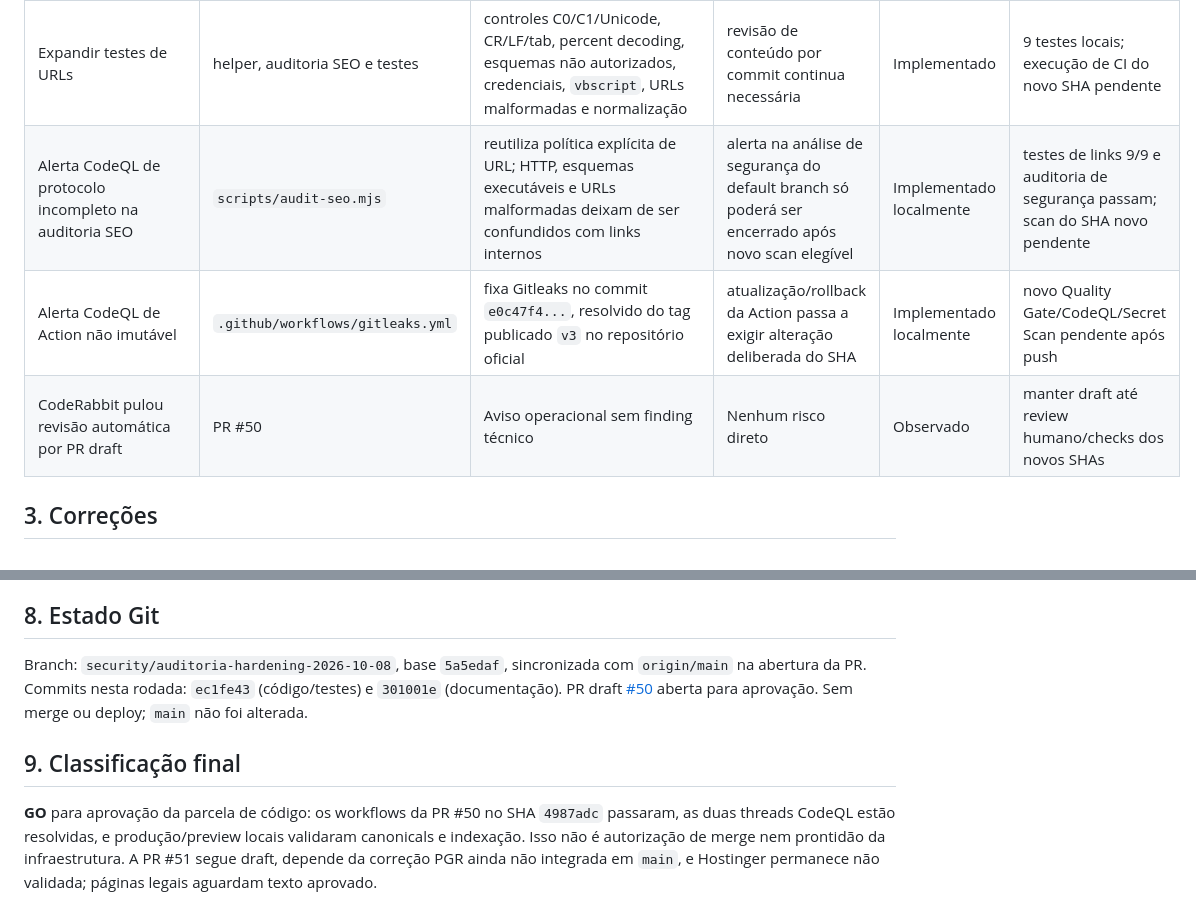
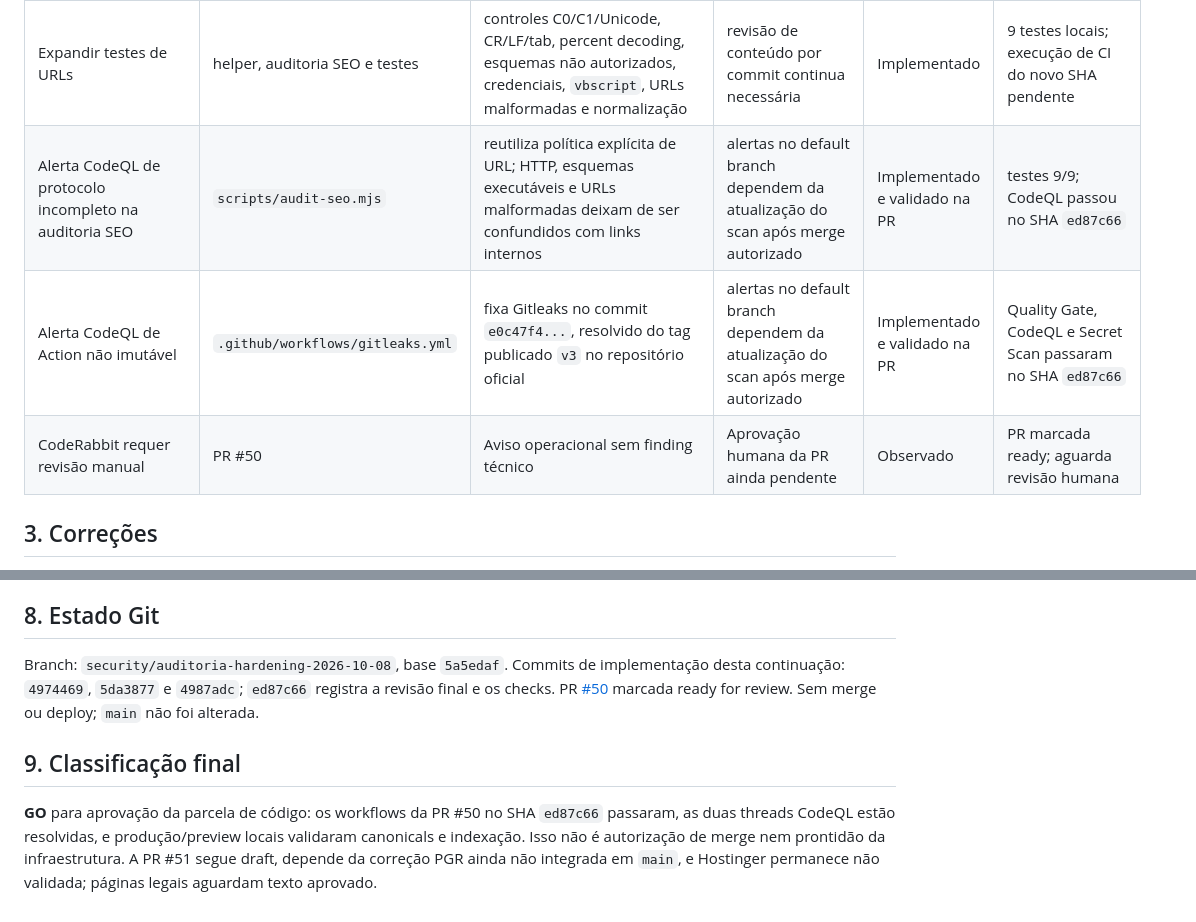
Before and after one commit to wandersongandra/ajn-site, a Markdown page: docs/security/10-RELATORIO-FINAL.md, 2 parts joined by grey strips. Rendered like a GitHub page.

```diff
--- a/docs/security/10-RELATORIO-FINAL.md
+++ b/docs/security/10-RELATORIO-FINAL.md
@@ -33,9 +33,9 @@ Contagens de severidade: **5 Média, 4 Baixa; 0 Crítica/Alta**. Evidência: 7 c
 | HSTS inicial e rollback | Proposta de infraestrutura | `max-age=300`, sem subdomínios/preload; rollback e expiração cacheada documentados | Estado HSTS pode persistir até expirar | Documentado em PR #51 draft | configuração local; headers live inalterados |
 | Páginas legais e conteúdo confiável | checkout, histórico e fonte WordPress | Relatório de 07/10 cita 200 no WordPress, sem texto integral; checkout/quarentena/histórico não contêm cópia; GET mais recente é 404 | AJN precisa fornecer/aprovar conteúdo jurídico | Investigado; sem fonte para restauração | buscas read-only; nenhum texto inventado |
 | Expandir testes de URLs | helper, auditoria SEO e testes | controles C0/C1/Unicode, CR/LF/tab, percent decoding, esquemas não autorizados, credenciais, `vbscript`, URLs malformadas e normalização | revisão de conteúdo por commit continua necessária | Implementado | 9 testes locais; execução de CI do novo SHA pendente |
-| Alerta CodeQL de protocolo incompleto na auditoria SEO | `scripts/audit-seo.mjs` | reutiliza política explícita de URL; HTTP, esquemas executáveis e URLs malformadas deixam de ser confundidos com links internos | alerta na análise de segurança do default branch só poderá ser encerrado após novo scan elegível | Implementado localmente | testes de links 9/9 e auditoria de segurança passam; scan do SHA novo pendente |
-| Alerta CodeQL de Action não imutável | `.github/workflows/gitleaks.yml` | fixa Gitleaks no commit `e0c47f4...`, resolvido do tag publicado `v3` no repositório oficial | atualização/rollback da Action passa a exigir alteração deliberada do SHA | Implementado localmente | novo Quality Gate/CodeQL/Secret Scan pendente após push |
-| CodeRabbit pulou revisão automática por PR draft | PR #50 | Aviso operacional sem finding técnico | Nenhum risco direto | Observado | manter draft até review humano/checks dos novos SHAs |
+| Alerta CodeQL de protocolo incompleto na auditoria SEO | `scripts/audit-seo.mjs` | reutiliza política explícita de URL; HTTP, esquemas executáveis e URLs malformadas deixam de ser confundidos com links internos | alertas no default branch dependem da atualização do scan após merge autorizado | Implementado e validado na PR | testes 9/9; CodeQL passou no SHA `ed87c66` |
+| Alerta CodeQL de Action não imutável | `.github/workflows/gitleaks.yml` | fixa Gitleaks no commit `e0c47f4...`, resolvido do tag publicado `v3` no repositório oficial | alertas no default branch dependem da atualização do scan após merge autorizado | Implementado e validado na PR | Quality Gate, CodeQL e Secret Scan passaram no SHA `ed87c66` |
+| CodeRabbit requer revisão manual | PR #50 | Aviso operacional sem finding técnico | Aprovação humana da PR ainda pendente | Observado | PR marcada ready; aguarda revisão humana |
 
 ## 3. Correções
 
@@ -77,8 +77,8 @@ Contagens de severidade: **5 Média, 4 Baixa; 0 Crítica/Alta**. Evidência: 7 c
 
 ## 8. Estado Git
 
-Branch: `security/auditoria-hardening-2026-10-08`, base `5a5edaf`, sincronizada com `origin/main` na abertura da PR. Commits nesta rodada: `ec1fe43` (código/testes) e `301001e` (documentação). PR draft [#50](https://github.com/wandersongandra/ajn-site/pull/50) aberta para aprovação. Sem merge ou deploy; `main` não foi alterada.
+Branch: `security/auditoria-hardening-2026-10-08`, base `5a5edaf`. Commits de implementação desta continuação: `4974469`, `5da3877` e `4987adc`; `ed87c66` registra a revisão final e os checks. PR [#50](https://github.com/wandersongandra/ajn-site/pull/50) marcada ready for review. Sem merge ou deploy; `main` não foi alterada.
 
 ## 9. Classificação final
 
-**GO** para aprovação da parcela de código: os workflows da PR #50 no SHA `4987adc` passaram, as duas threads CodeQL estão resolvidas, e produção/preview locais validaram canonicals e indexação. Isso não é autorização de merge nem prontidão da infraestrutura. A PR #51 segue draft, depende da correção PGR ainda não integrada em `main`, e Hostinger permanece não validada; páginas legais aguardam texto aprovado.
+**GO** para aprovação da parcela de código: os workflows da PR #50 no SHA `ed87c66` passaram, as duas threads CodeQL estão resolvidas, e produção/preview locais validaram canonicals e indexação. Isso não é autorização de merge nem prontidão da infraestrutura. A PR #51 segue draft, depende da correção PGR ainda não integrada em `main`, e Hostinger permanece não validada; páginas legais aguardam texto aprovado.
```
Also changed, not shown: docs/security/06-GITHUB-CICD.md (+1 -1 lines), docs/security/09-TESTES-E-VALIDACAO.md (+1 -1 lines).
